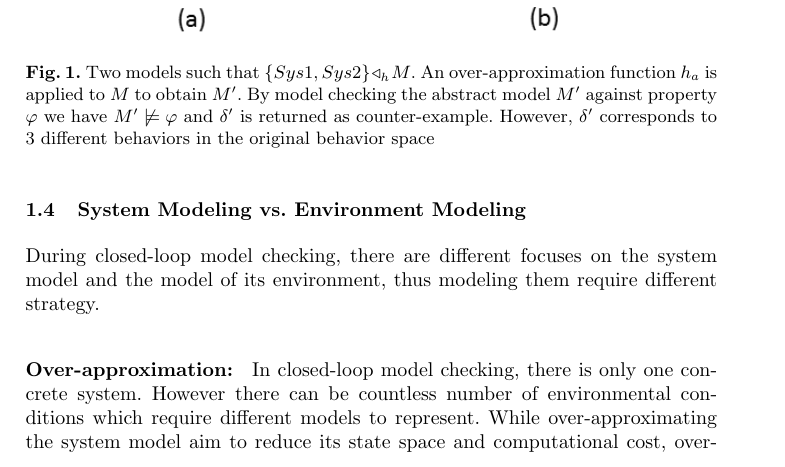
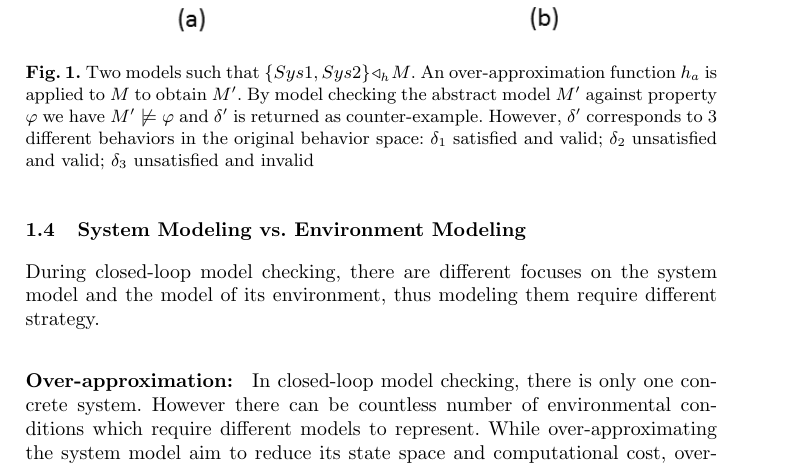
Before and after one commit to mlab-upenn/REGAR-FORMAT15, a LaTeX paper (main.tex, which reads introduction.tex): part of page 4 of 19, cut so that both start at the same text. Compiled offline with pdfLaTeX.

Commit message:
minor intro change

```diff
--- a/introduction.tex
+++ b/introduction.tex
@@ -73,7 +73,7 @@ It is not a problem if $M'\models\varphi$, however if $\delta'\not\models\varphi
 		\centering
 		\includegraphics[width=0.8\textwidth]{figs/distinction.png}
 		%\vspace{-5pt}
-		\caption{\small Two models such that $\{Sys1,Sys2\}\triangleleft_h M$. An over-approximation function $h_a$ is applied to $M$ to obtain $M'$. By model checking the abstract model $M'$ against property $\varphi$ we have $M'\not\models\varphi$ and $\delta'$ is returned as counter-example. However, $\delta'$ corresponds to 3 different behaviors in the original behavior space}
+		\caption{\small Two models such that $\{Sys1,Sys2\}\triangleleft_h M$. An over-approximation function $h_a$ is applied to $M$ to obtain $M'$. By model checking the abstract model $M'$ against property $\varphi$ we have $M'\not\models\varphi$ and $\delta'$ is returned as counter-example. However, $\delta'$ corresponds to 3 different behaviors in the original behavior space: $\delta_1$ satisfied and valid; $\delta_2$ unsatisfied and valid; $\delta_3$ unsatisfied and invalid}
 		  %\vspace{-15pt}
 		\label{fig:ambiguity}
 \end{figure}
```
